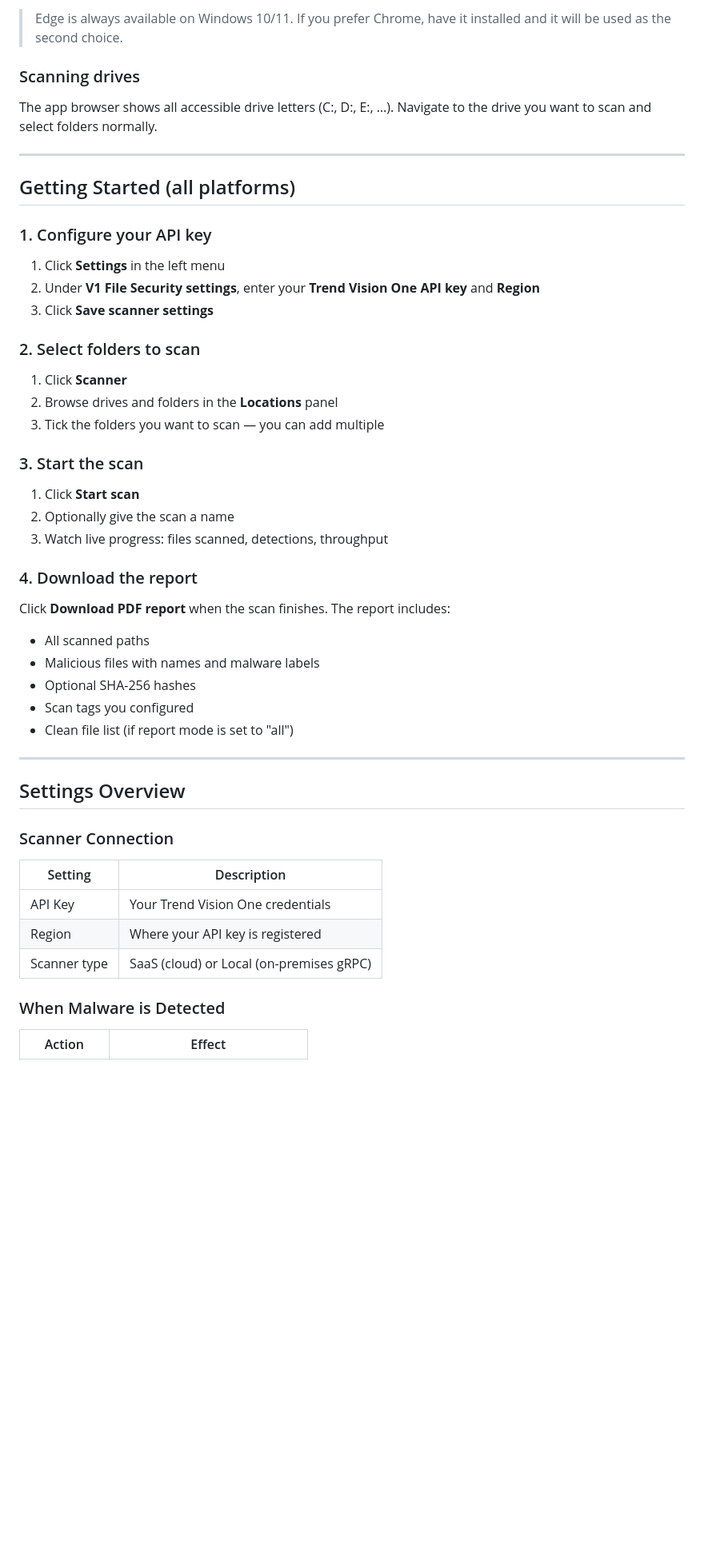
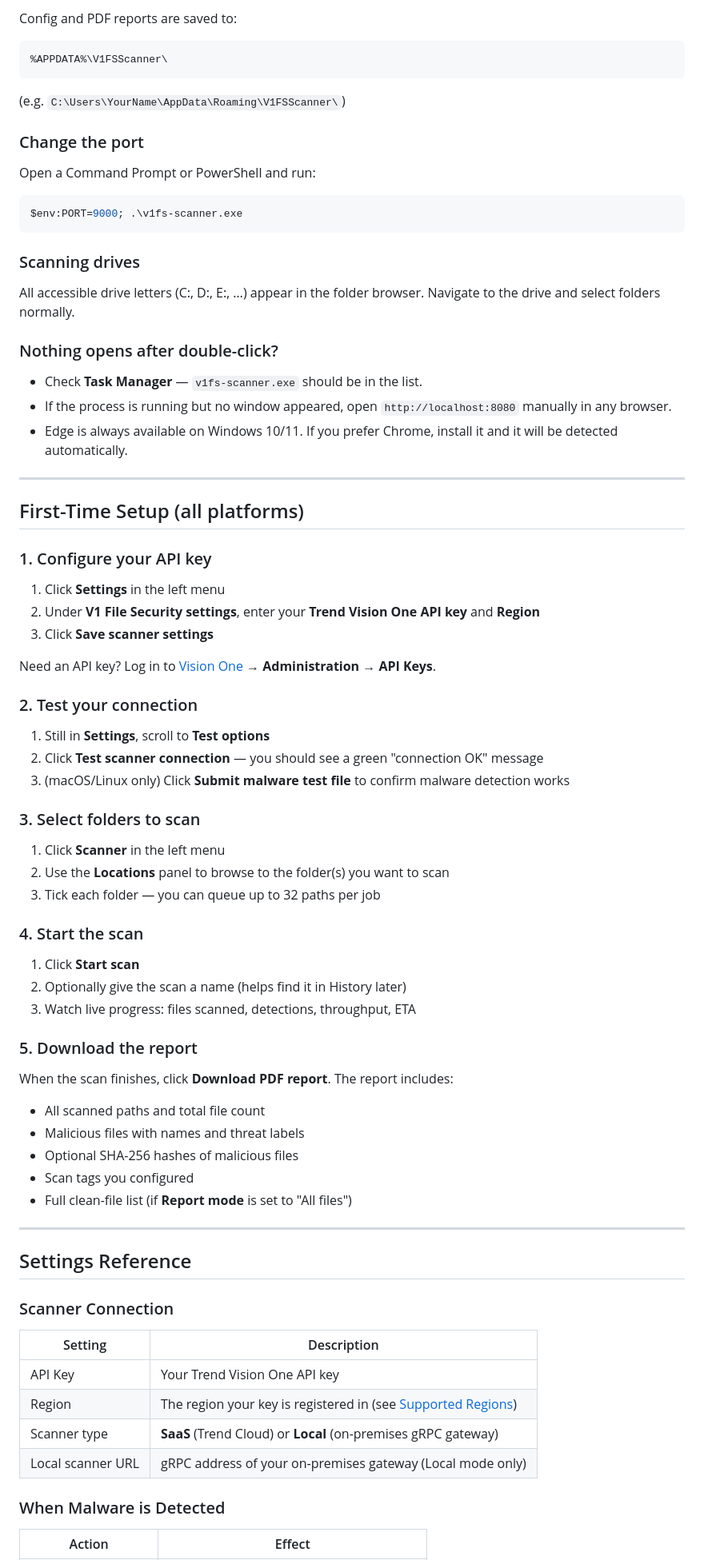
Before and after one commit to andrefernandes86/tool-v1fs-manual-scan, a Markdown page: README.md, the part around one of its changes. Shown at 80% size. Drawn GitHub-style; blank space fills up the shorter version.

Commit message:
Update README with comprehensive deployment guides for all four platforms

````diff
--- a/README.md
+++ b/README.md
@@ -145,13 +257,31 @@ Copy `apps/windows/v1fs-scanner.exe` to the Windows machine and double-click it.
 
-> Edge is always available on Windows 10/11. If you prefer Chrome, have it installed and it will be used as the second choice.
+Config and PDF reports are saved to:
+```
+%APPDATA%\V1FSScanner\
+```
+(e.g. `C:\Users\YourName\AppData\Roaming\V1FSScanner\`)
+
+### Change the port
+
+Open a Command Prompt or PowerShell and run:
+
+```powershell
+$env:PORT=9000; .\v1fs-scanner.exe
+```
 
 ### Scanning drives
 
-The app browser shows all accessible drive letters (C:, D:, E:, …). Navigate to the drive you want to scan and select folders normally.
+All accessible drive letters (C:, D:, E:, …) appear in the folder browser. Navigate to the drive and select folders normally.
+
+### Nothing opens after double-click?
+
+- Check **Task Manager** — `v1fs-scanner.exe` should be in the list.
+- If the process is running but no window appeared, open `http://localhost:8080` manually in any browser.
+- Edge is always available on Windows 10/11. If you prefer Chrome, install it and it will be detected automatically.
 
 ---
 
-## Getting Started (all platforms)
+## First-Time Setup (all platforms)
 
 ### 1. Configure your API key
 
@@ -159,38 +289,47 @@ The app browser shows all accessible drive letters (C:, D:, E:, …). Navigate t
 2. Under **V1 File Security settings**, enter your **Trend Vision One API key** and **Region**
 3. Click **Save scanner settings**
 
-### 2. Select folders to scan
+Need an API key? Log in to [Vision One](https://portal.trendmicro.com) → **Administration → API Keys**.
 
-1. Click **Scanner**
-2. Browse drives and folders in the **Locations** panel
-3. Tick the folders you want to scan — you can add multiple
+### 2. Test your connection
 
-### 3. Start the scan
+1. Still in **Settings**, scroll to **Test options**
+2. Click **Test scanner connection** — you should see a green "connection OK" message
+3. (macOS/Linux only) Click **Submit malware test file** to confirm malware detection works
+
+### 3. Select folders to scan
+
+1. Click **Scanner** in the left menu
+2. Use the **Locations** panel to browse to the folder(s) you want to scan
+3. Tick each folder — you can queue up to 32 paths per job
+
+### 4. Start the scan
 
 1. Click **Start scan**
-2. Optionally give the scan a name
-3. Watch live progress: files scanned, detections, throughput
+2. Optionally give the scan a name (helps find it in History later)
+3. Watch live progress: files scanned, detections, throughput, ETA
 
-### 4. Download the report
+### 5. Download the report
 
-Click **Download PDF report** when the scan finishes. The report includes:
-- All scanned paths
-- Malicious files with names and malware labels
-- Optional SHA-256 hashes
+When the scan finishes, click **Download PDF report**. The report includes:
+- All scanned paths and total file count
+- Malicious files with names and threat labels
+- Optional SHA-256 hashes of malicious files
 - Scan tags you configured
-- Clean file list (if report mode is set to "all")
+- Full clean-file list (if **Report mode** is set to "All files")
 
 ---
 
-## Settings Overview
+## Settings Reference
 
 ### Scanner Connection
 
 | Setting | Description |
 |---------|-------------|
-| API Key | Your Trend Vision One credentials |
-| Region | Where your API key is registered |
-| Scanner type | SaaS (cloud) or Local (on-premises gRPC) |
+| API Key | Your Trend Vision One API key |
+| Region | The region your key is registered in (see [Supported Regions](#supported-regions)) |
+| Scanner type | **SaaS** (Trend Cloud) or **Local** (on-premises gRPC gateway) |
+| Local scanner URL | gRPC address of your on-premises gateway (Local mode only) |
 
 ### When Malware is Detected
 
````
Also changed, not shown: other parts of README.md (+230 -145 lines).
